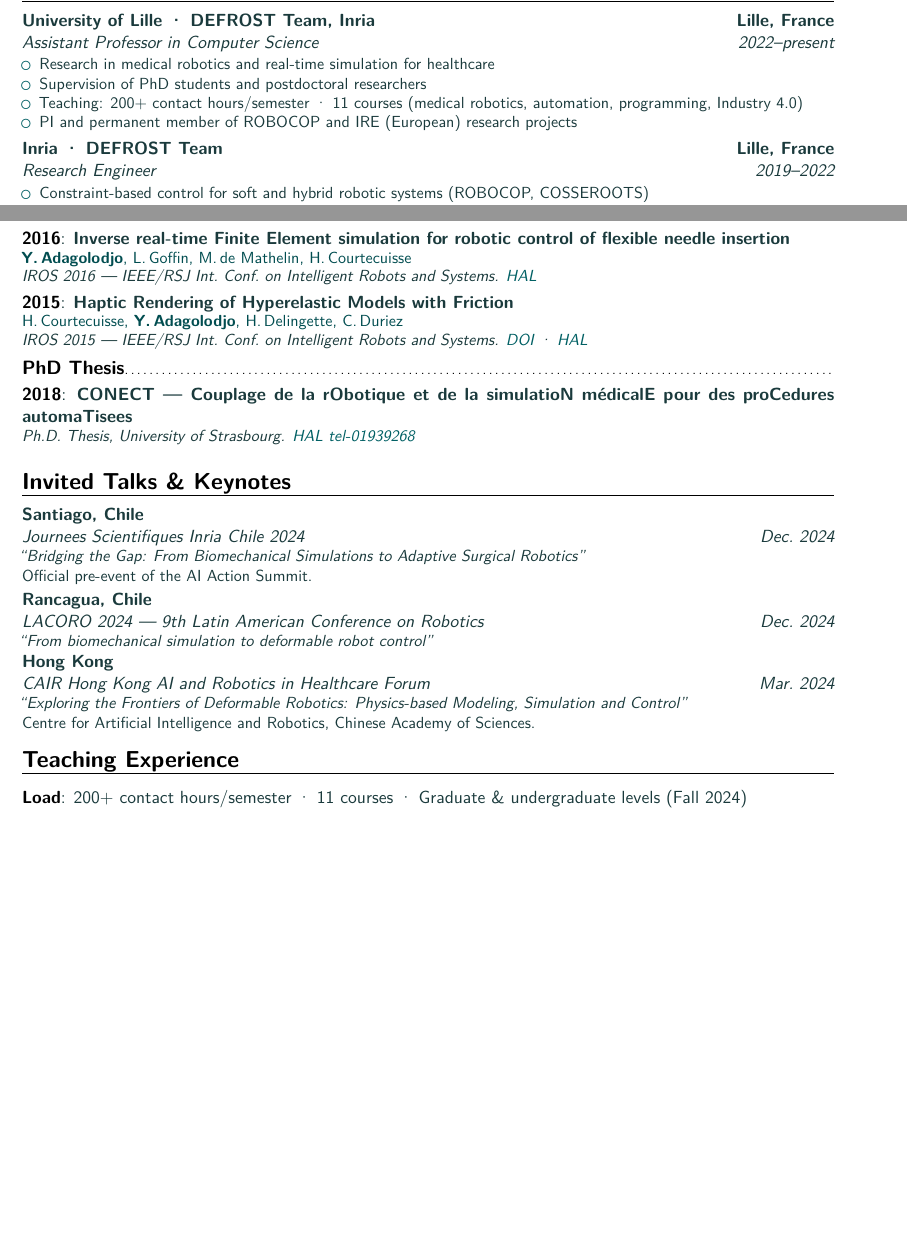
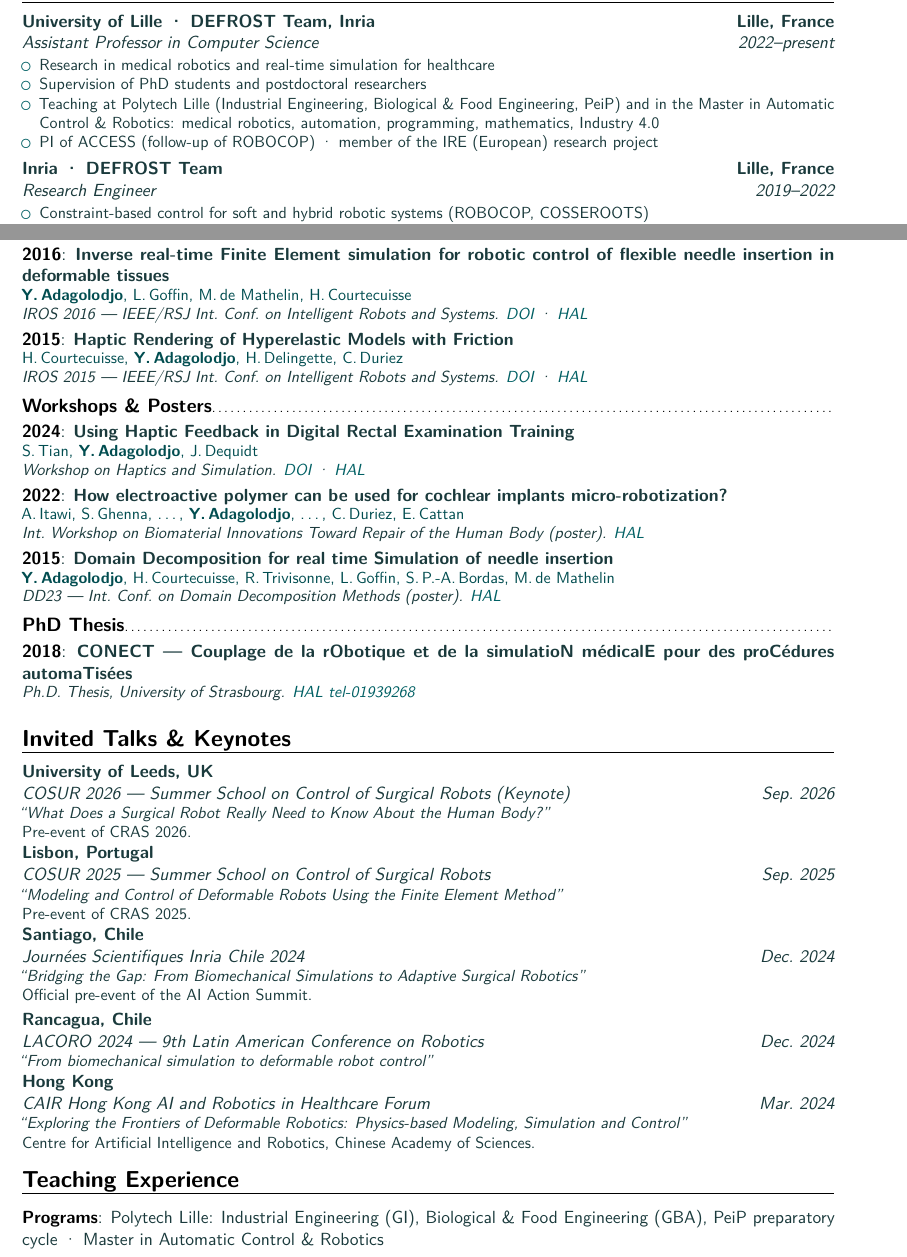
Before and after one commit to adagolodjo/adagolodjo.github.io, a LaTeX CV (docs/cv_yinoussa_adagolodjo.tex): two parts of pages 1 and 3 of 4, joined at a grey line, cut so that both start at the same text, the shorter picture padded with empty space. Compiled offline with pdfLaTeX.

Commit message:
docs(cv): CRAS 2026 acceptance, ROBOCOP→ACCESS dates

```diff
--- a/docs/cv_yinoussa_adagolodjo.tex
+++ b/docs/cv_yinoussa_adagolodjo.tex
@@ -62,6 +62,8 @@
   \faFlask~\href{https://www.researchgate.net/profile/Yinoussa-Adagolodjo}{ResearchGate}%
   \quad\textbar\quad%
   \faArchive~\href{https://hal.science/search/index?q=Adagolodjo}{HAL Science}%
+  \quad\textbar\quad%
+  \faOrcid~\href{https://orcid.org/0000-0002-1547-7421}{ORCID}%
 }
 
 % ── Custom commands ───────────────────────────────────────────
@@ -132,8 +133,8 @@
   {\begin{itemize}[noitemsep,topsep=2pt]
     \item Research in medical robotics and real-time simulation for healthcare
     \item Supervision of PhD students and postdoctoral researchers
-    \item Teaching: 200+ contact hours/semester \textperiodcentered{} 11 courses (medical robotics, automation, programming, Industry~4.0)
-    \item PI and permanent member of ROBOCOP and IRE (European) research projects
+    \item Teaching at Polytech Lille (Industrial Engineering, Biological \& Food Engineering, PeiP) and in the Master in Automatic Control \& Robotics: medical robotics, automation, programming, mathematics, Industry~4.0
+    \item PI of ACCESS (follow-up of ROBOCOP) \textperiodcentered{} member of the IRE (European) research project
   \end{itemize}}
 
 \cventry{2019--2022}%
@@ -260,0 +260 @@
+  {S.\,Tian, \textbf{Y.\,Adagolodjo}, J.\,Dequidt}%
@@ -308,9 +320,11 @@
    \href{https://hal.science/hal-01578815v1}{\color{color1}HAL}}
 
 \pub{2016}%
-  {Inverse real-time Finite Element simulation for robotic control of flexible needle insertion}%
+  {Inverse real-time Finite Element simulation for robotic control of flexible needle insertion in deformable tissues}%
   {\textbf{Y.\,Adagolodjo}, L.\,Goffin, M.\,de Mathelin, H.\,Courtecuisse}%
   {\textit{IROS 2016 --- IEEE/RSJ Int.\ Conf.\ on Intelligent Robots and Systems}.
+   \href{https://doi.org/10.1109/IROS.2016.7759422}{\color{color1}DOI}
+   \textperiodcentered{}
    \href{https://hal.science/hal-01353925v1}{\color{color1}HAL}}
 
 \pub{2015}%
@@ -321,18 +335,52 @@
    \textperiodcentered{}
    \href{https://hal.science/hal-01184113v1}{\color{color1}HAL}}
 
+\subsection{Workshops \& Posters}
+
+\pub{2024}%
+  {Using Haptic Feedback in Digital Rectal Examination Training}%
+  {S.\,Tian, \textbf{Y.\,Adagolodjo}, J.\,Dequidt}%
+  {\textit{Workshop on Haptics and Simulation}.
+   \href{https://doi.org/10.5281/zenodo.12549463}{\color{color1}DOI}
+   \textperiodcentered{}
+   \href{https://hal.science/hal-04886503v1}{\color{color1}HAL}}
+
+\pub{2022}%
+  {How electroactive polymer can be used for cochlear implants micro-robotization?}%
+  {A.\,Itawi, S.\,Ghenna, \ldots, \textbf{Y.\,Adagolodjo}, \ldots, C.\,Duriez, E.\,Cattan}%
+  {\textit{Int.\ Workshop on Biomaterial Innovations Toward Repair of the Human Body} (poster).
+   \href{https://hal.science/hal-03839266v1}{\color{color1}HAL}}
+
+\pub{2015}%
+  {Domain Decomposition for real time Simulation of needle insertion}%
+  {\textbf{Y.\,Adagolodjo}, H.\,Courtecuisse, R.\,Trivisonne, L.\,Goffin, S.\,P.-A.\,Bordas, M.\,de Mathelin}%
+  {\textit{DD23 --- Int.\ Conf.\ on Domain Decomposition Methods} (poster).
+   \href{https://inria.hal.science/hal-01229514v1}{\color{color1}HAL}}
+
 \subsection{PhD Thesis}
 
 \pubshort{2018}%
-  {CONECT --- Couplage de la rObotique et de la simulatioN médicalE pour des proCedures automaTisees}%
+  {CONECT --- Couplage de la rObotique et de la simulatioN médicalE pour des proCédures automaTisées}%
   {Ph.D.\ Thesis, University of Strasbourg.
    \href{https://inria.hal.science/tel-01939268v1}{\color{color1}HAL tel-01939268}}
 
 % ── Invited Talks ─────────────────────────────────────────────
 \section{Invited Talks \& Keynotes}
 
+\cventry{Sep.\ 2026}%
+  {COSUR 2026 --- Summer School on Control of Surgical Robots (Keynote)}%
+  {University of Leeds, UK}{}{}%
+  {\textit{``What Does a Surgical Robot Really Need to Know About the Human Body?''}\\
+   Pre-event of CRAS 2026.}
+
+\cventry{Sep.\ 2025}%
+  {COSUR 2025 --- Summer School on Control of Surgical Robots}%
+  {Lisbon, Portugal}{}{}%
+  {\textit{``Modeling and Control of Deformable Robots Using the Finite Element Method''}\\
+   Pre-event of CRAS 2025.}
+
 \cventry{Dec.\ 2024}%
-  {Journees Scientifiques Inria Chile 2024}%
+  {Journées Scientifiques Inria Chile 2024}%
   {Santiago, Chile}{}{}%
   {\textit{``Bridging the Gap: From Biomechanical Simulations to Adaptive Surgical Robotics''}\\
    Official pre-event of the AI Action Summit.}
@@ -351,9 +399,9 @@
 % ── Teaching ──────────────────────────────────────────────────
 \section{Teaching Experience}
 
-\cvitem{Load}{200+ contact hours/semester \textperiodcentered{} 11 courses \textperiodcentered{} Graduate \& undergraduate levels (Fall~2024)}
-\cvitem{Areas}{Medical Robotics \& Simulation \textperiodcentered{} Automatic Control \textperiodcentered{} Industrial Logic \textperiodcentered{} Advanced Programming \textperiodcentered{} Numerical Analysis \textperiodcentered{} Optimization \textperiodcentered{} Industry~4.0 \textperiodcentered{} Research Methods}
-\cvitem{Website}{\href{https://adagolodjo.github.io/teaching/}{adagolodjo.github.io/teaching}}
+\cvitem{Programs}{Polytech Lille: Industrial Engineering (GI), Biological \& Food Engineering (GBA), PeiP preparatory cycle \textperiodcentered{} Master in Automatic Control \& Robotics}
+\cvitem{Areas}{Medical Robotics \& Simulation \textperiodcentered{} Automatic Control \textperiodcentered{} Industrial Logic \textperiodcentered{} Industrial Robotics (ABB) \textperiodcentered{} Programming \textperiodcentered{} Mathematics \& Numerical Analysis \textperiodcentered{} Industry~4.0 (competency-based) \textperiodcentered{} Research Methods}
+\cvitem{Website}{\href{https://adagolodjo.com/teaching/}{adagolodjo.com/teaching}}
 
 % ── Software ──────────────────────────────────────────────────
 \section{Open Source Software}
```
Also changed, not shown: docs/cv_yinoussa_adagolodjo.tex (51 more changed lines).
